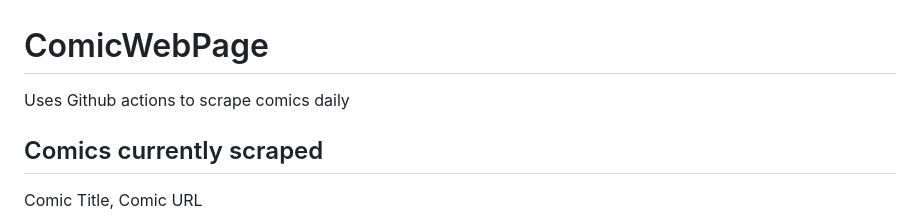
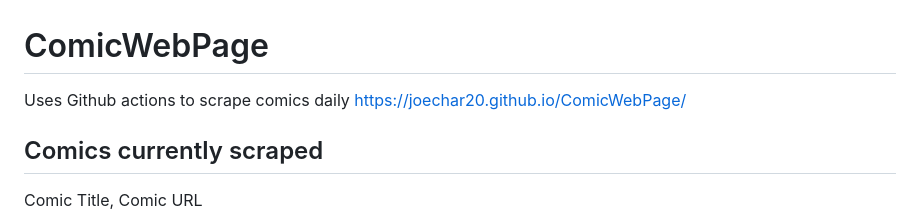
Before and after one commit to joechar20/ComicWebPage, a Markdown page: README.md, the part around the change. Rendered like a GitHub page.

Commit message:
Update README.md
added page URL

```diff
--- a/README.md
+++ b/README.md
@@ -1,5 +1,6 @@
 # ComicWebPage
 Uses Github actions to scrape comics daily
+https://joechar20.github.io/ComicWebPage/
 
 ## Comics currently scraped
 Comic Title, Comic URL
```
